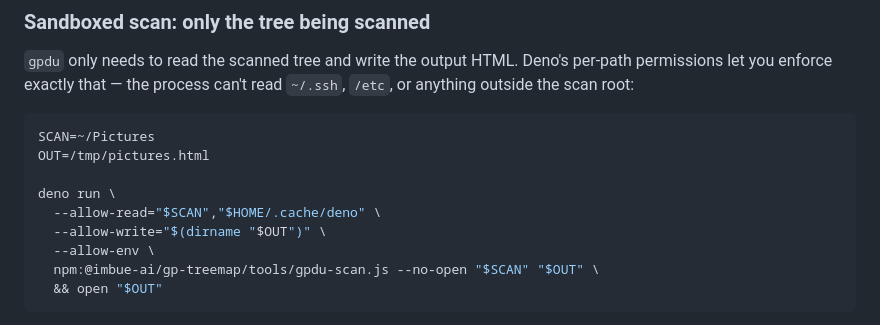
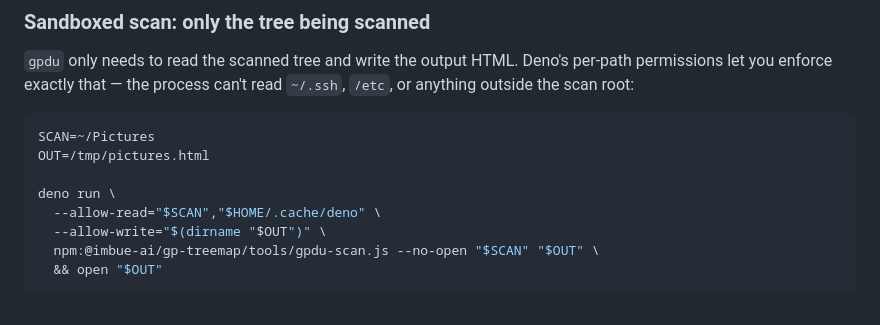
Before and after one commit to imbue-ai/gp-treemap, a Markdown page: README.md, the part around the change. GitHub-like rendering.

Commit message:
readme: drop unneeded --allow-env from deno example
The sandboxed example passes $OUT explicitly, so os.tmpdir() (the only
env-reading path in gpdu-scan.js) never runs.

Co-authored-by: Sculptor <sculptor@imbue.com>

````diff
--- a/README.md
+++ b/README.md
@@ -95,7 +95,6 @@ OUT=/tmp/pictures.html
 deno run \
   --allow-read="$SCAN","$HOME/.cache/deno" \
   --allow-write="$(dirname "$OUT")" \
-  --allow-env \
   npm:@imbue-ai/gp-treemap/tools/gpdu-scan.js --no-open "$SCAN" "$OUT" \
   && open "$OUT"
 ```
````
